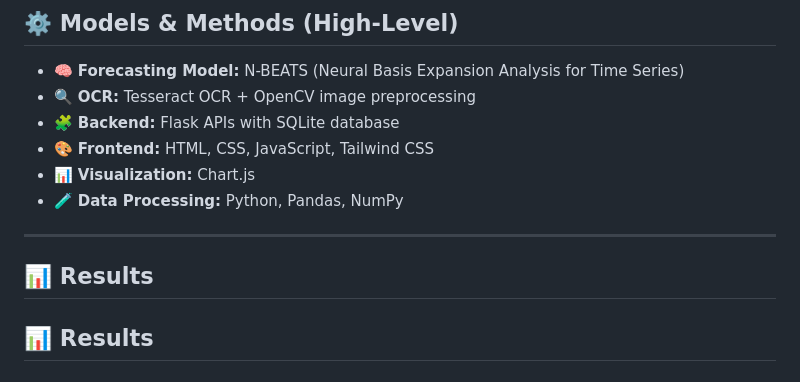
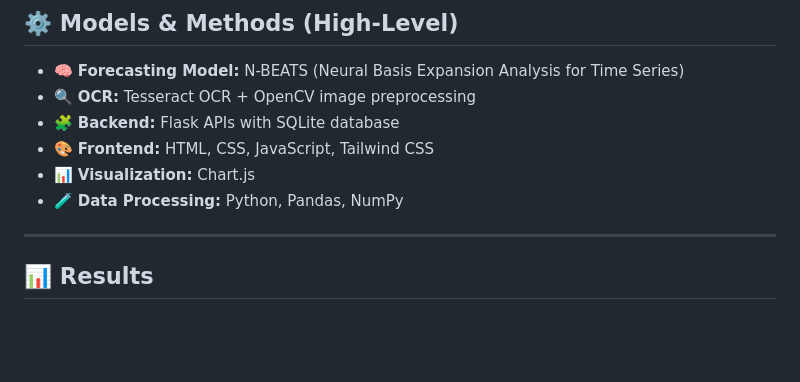
Before and after one commit to riyakansal04/Supplymind, a Markdown page: README.md, the part around the change. Drawn GitHub-style; blank space fills up the shorter version.

Commit message:
Remove duplicate 'Results' section in README
Removed duplicate 'Results' section header from README.

```diff
--- a/README.md
+++ b/README.md
@@ -56,8 +56,6 @@ SupplyMind follows a **modular AI pipeline**:
 - 🧪 **Data Processing:** Python, Pandas, NumPy
 
 ---
-
-## 📊 Results
 
 ## 📊 Results
 
```
